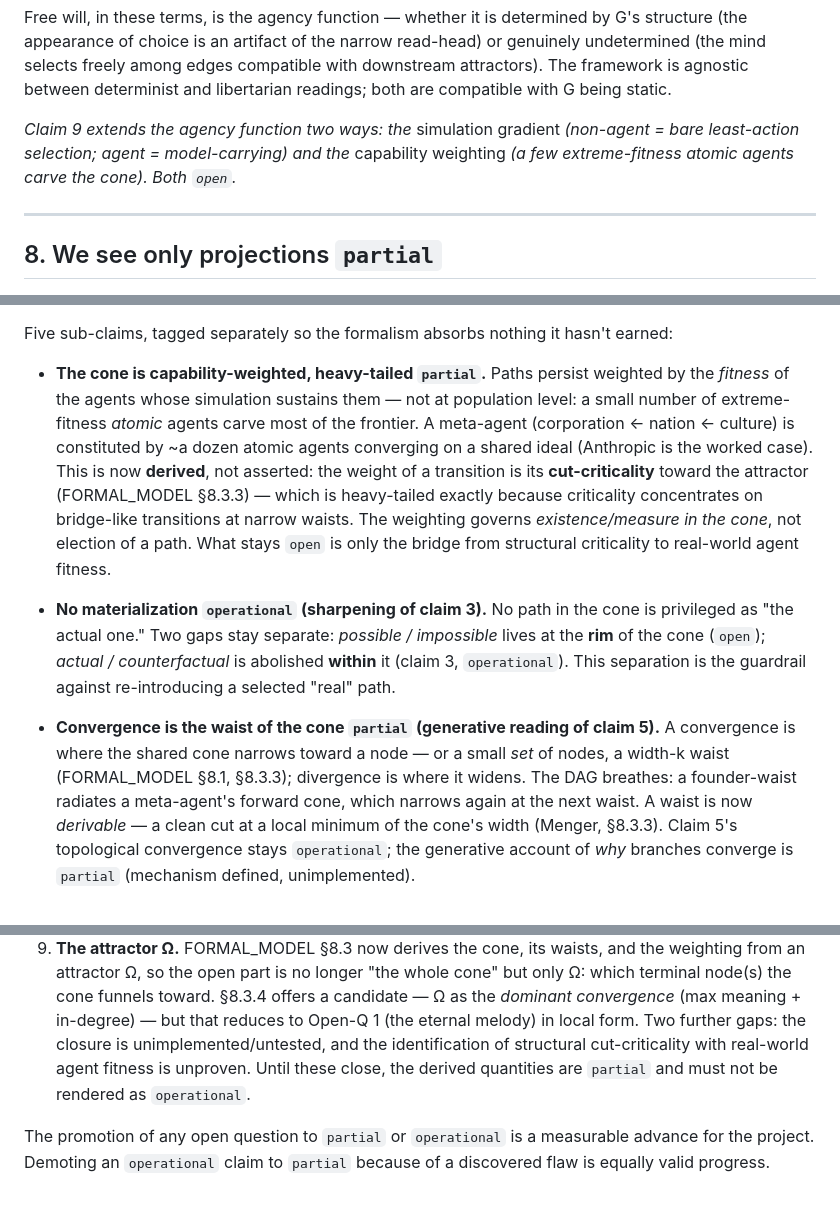
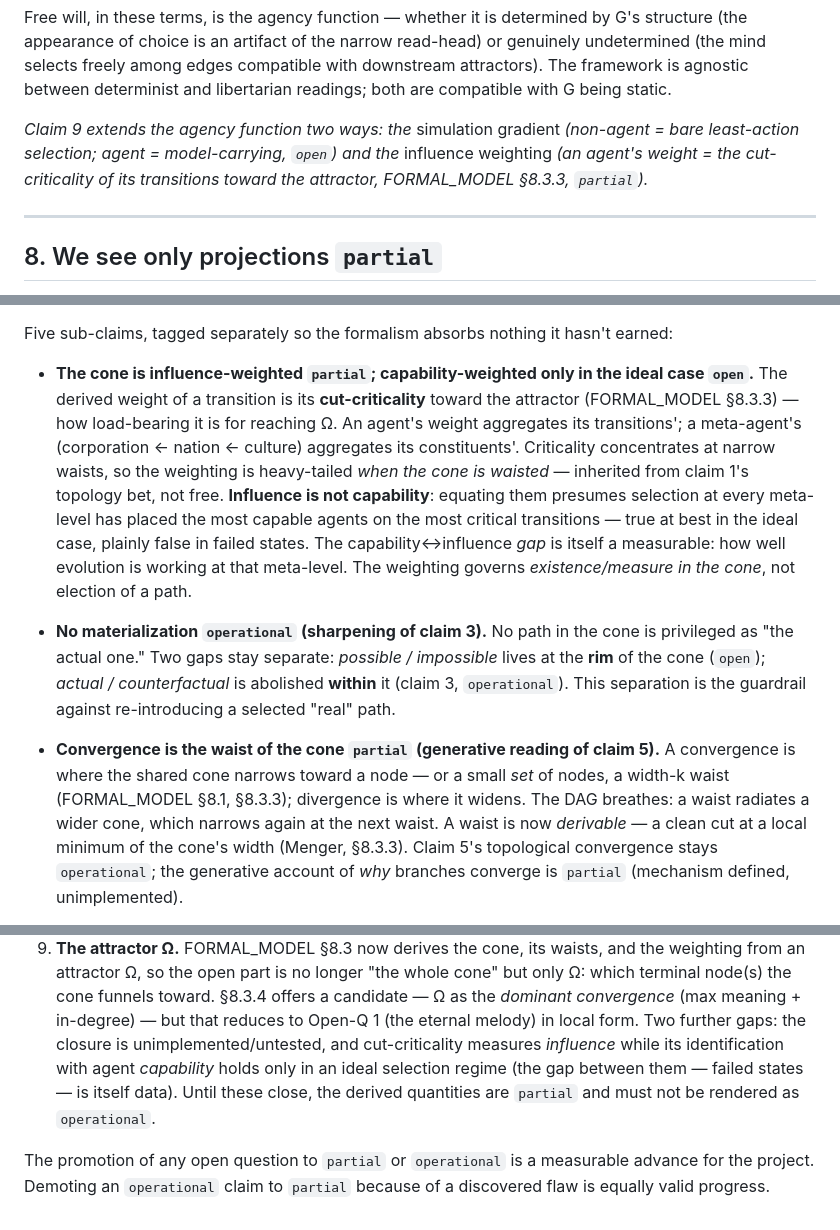
Before and after one commit to oneiroid/retrocause, a Markdown page: INTUITIONS.md, 3 parts joined by grey strips. Rendered like a GitHub page.

```diff
--- a/INTUITIONS.md
+++ b/INTUITIONS.md
@@ -181,9 +181,10 @@ framework is agnostic between determinist and libertarian readings;
 both are compatible with G being static.
 
 *Claim 9 extends the agency function two ways: the* simulation gradient
-*(non-agent = bare least-action selection; agent = model-carrying) and
-the* capability weighting *(a few extreme-fitness atomic agents carve the
-cone). Both `open`.*
+*(non-agent = bare least-action selection; agent = model-carrying,
+`open`) and the* influence weighting *(an agent's weight = the
+cut-criticality of its transitions toward the attractor, FORMAL_MODEL
+§8.3.3, `partial`).*
 
 ---
 
@@ -239,18 +240,20 @@ toward `partial`.
 Five sub-claims, tagged separately so the formalism absorbs nothing it
 hasn't earned:
 
-- **The cone is capability-weighted, heavy-tailed `partial`.** Paths
-  persist weighted by the *fitness* of the agents whose simulation sustains
-  them — not at population level: a small number of extreme-fitness *atomic*
-  agents carve most of the frontier. A meta-agent (corporation ← nation ←
-  culture) is constituted by ~a dozen atomic agents converging on a shared
-  ideal (Anthropic is the worked case). This is now **derived**, not
-  asserted: the weight of a transition is its **cut-criticality** toward the
-  attractor (FORMAL_MODEL §8.3.3) — which is heavy-tailed exactly because
-  criticality concentrates on bridge-like transitions at narrow waists. The
-  weighting governs *existence/measure in the cone*, not election of a path.
-  What stays `open` is only the bridge from structural criticality to
-  real-world agent fitness.
+- **The cone is influence-weighted `partial`; capability-weighted only in
+  the ideal case `open`.** The derived weight of a transition is its
+  **cut-criticality** toward the attractor (FORMAL_MODEL §8.3.3) — how
+  load-bearing it is for reaching Ω. An agent's weight aggregates its
+  transitions'; a meta-agent's (corporation ← nation ← culture) aggregates
+  its constituents'. Criticality concentrates at narrow waists, so the
+  weighting is heavy-tailed *when the cone is waisted* — inherited from
+  claim 1's topology bet, not free. **Influence is not capability**:
+  equating them presumes selection at every meta-level has placed the most
+  capable agents on the most critical transitions — true at best in the
+  ideal case, plainly false in failed states. The capability↔influence
+  *gap* is itself a measurable: how well evolution is working at that
+  meta-level. The weighting governs *existence/measure in the cone*, not
+  election of a path.
 
 - **No materialization `operational` (sharpening of claim 3).** No path in
   the cone is privileged as "the actual one." Two gaps stay separate:
@@ -262,8 +265,8 @@ hasn't earned:
 - **Convergence is the waist of the cone `partial` (generative reading of
   claim 5).** A convergence is where the shared cone narrows toward a node
   — or a small *set* of nodes, a width-k waist (FORMAL_MODEL §8.1, §8.3.3);
-  divergence is where it widens. The DAG breathes: a founder-waist radiates
-  a meta-agent's forward cone, which narrows again at the next waist. A
+  divergence is where it widens. The DAG breathes: a waist radiates a
+  wider cone, which narrows again at the next waist. A
   waist is now *derivable* — a clean cut at a local minimum of the cone's
   width (Menger, §8.3.3). Claim 5's topological convergence stays
   `operational`; the generative account of *why* branches converge is
@@ -342,10 +347,11 @@ for. Listed so the framework cannot quietly pretend it does.
    funnels toward. §8.3.4 offers a candidate — Ω as the *dominant
    convergence* (max meaning + in-degree) — but that reduces to Open-Q 1
    (the eternal melody) in local form. Two further gaps: the closure is
-   unimplemented/untested, and the identification of structural
-   cut-criticality with real-world agent fitness is unproven. Until these
-   close, the derived quantities are `partial` and must not be rendered as
-   `operational`.
+   unimplemented/untested, and cut-criticality measures *influence* while
+   its identification with agent *capability* holds only in an ideal
+   selection regime (the gap between them — failed states — is itself
+   data). Until these close, the derived quantities are `partial` and must
+   not be rendered as `operational`.
 
 The promotion of any open question to `partial` or `operational` is a
 measurable advance for the project. Demoting an `operational` claim to
```
Also changed, not shown: other parts of INTUITIONS.md (+4 -2 lines), FORMAL_MODEL.md (+42 -37 lines), 1 other file.
